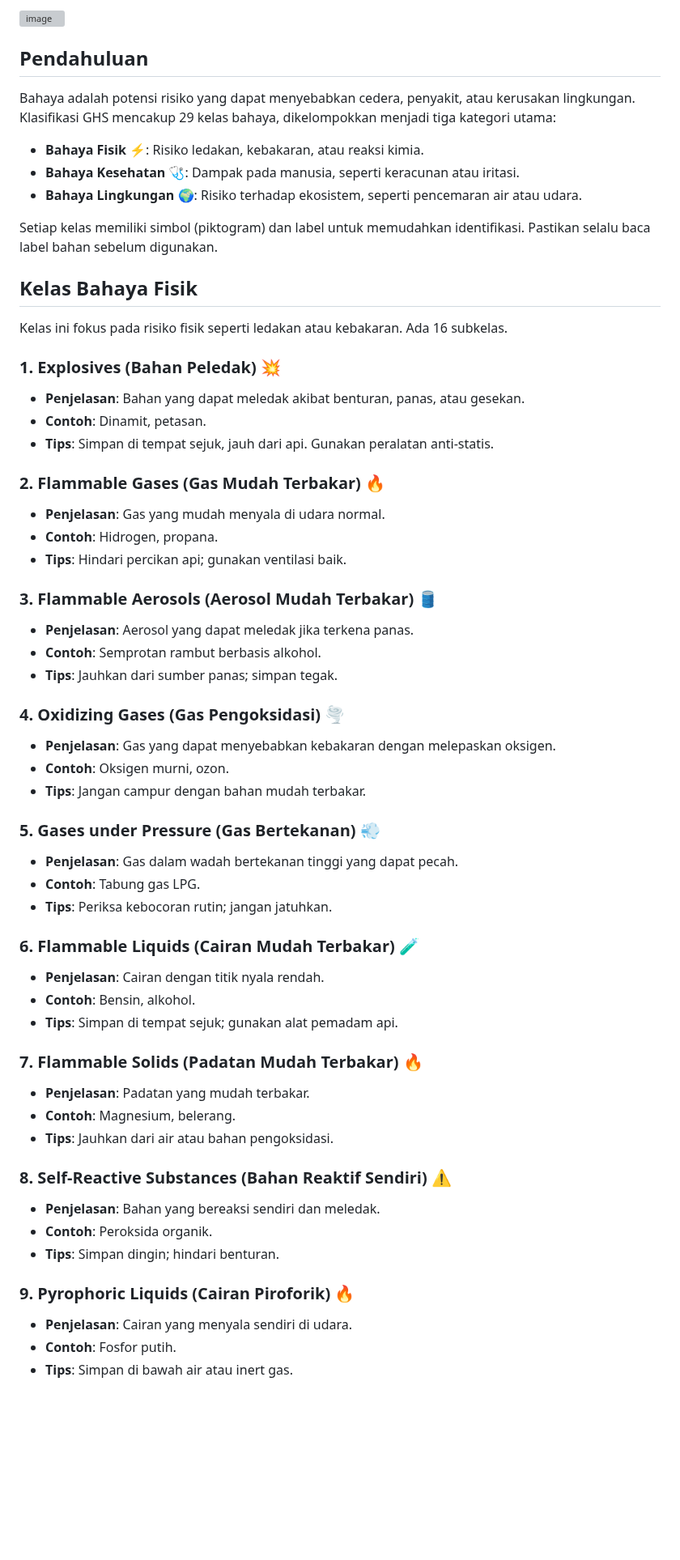
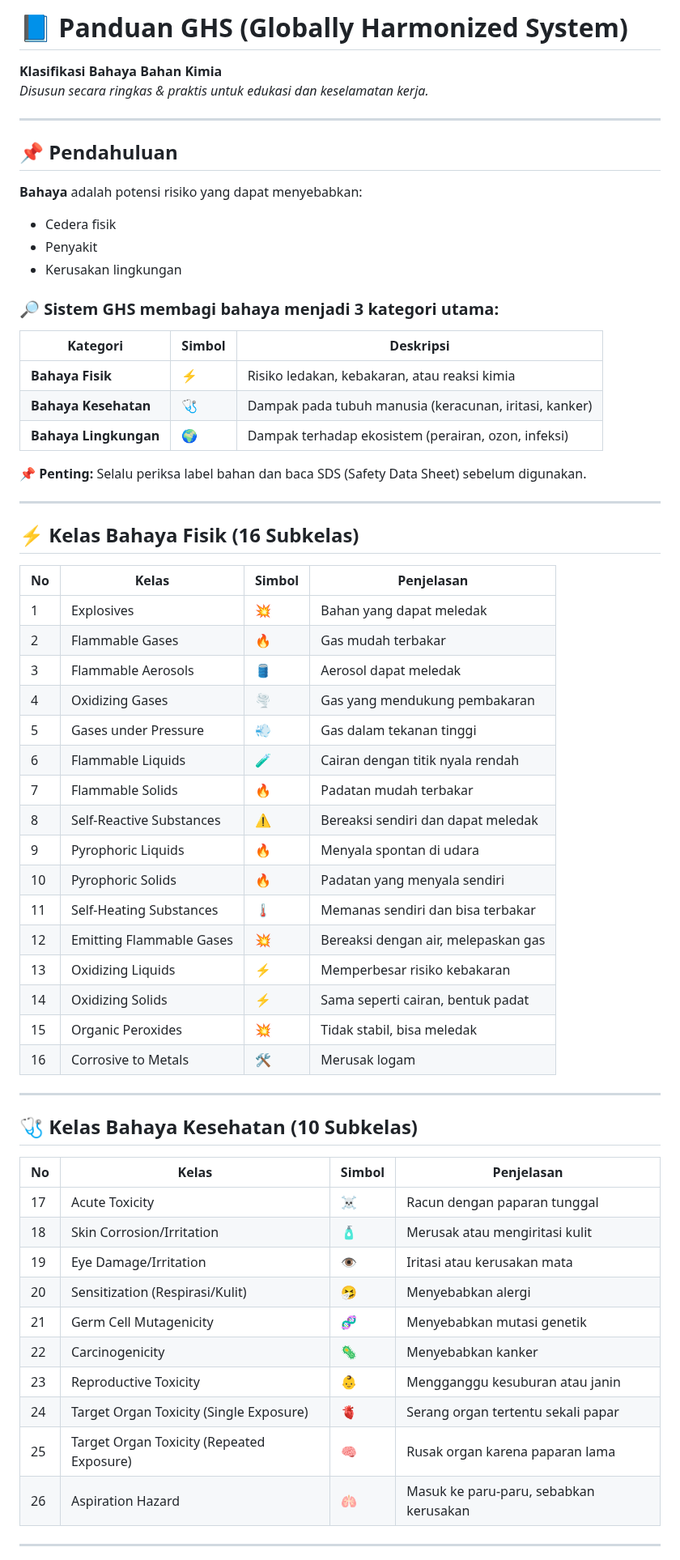
Before and after one commit to Fadel1106/SMK_Mandiri, a Markdown page: Dasar Kejuruan/02. Jenis jenis bahaya dan simbol.md, the part around one of its changes. Shown at 81% size. GitHub-like rendering; blank space fills up the shorter version; grey boxes are pictures that could not be loaded.

```diff
--- a/Dasar Kejuruan/02. Jenis jenis bahaya dan simbol.md
+++ b/Dasar Kejuruan/02. Jenis jenis bahaya dan simbol.md
@@ -1,59 +1,65 @@
-<img width="1100" height="500" alt="image" src="https://github.com/user-attachments/assets/b18a205a-93eb-41f3-a98e-cbfde2e838ec" />
+# 📘 Panduan GHS (Globally Harmonized System)
+**Klasifikasi Bahaya Bahan Kimia**
+_Disusun secara ringkas & praktis untuk edukasi dan keselamatan kerja._
 
+---
 
-## Pendahuluan
-Bahaya adalah potensi risiko yang dapat menyebabkan cedera, penyakit, atau kerusakan lingkungan. Klasifikasi GHS mencakup 29 kelas bahaya, dikelompokkan menjadi tiga kategori utama:
-- **Bahaya Fisik** ⚡: Risiko ledakan, kebakaran, atau reaksi kimia.
-- **Bahaya Kesehatan** 🩺: Dampak pada manusia, seperti keracunan atau iritasi.
-- **Bahaya Lingkungan** 🌍: Risiko terhadap ekosistem, seperti pencemaran air atau udara.
+## 📌 Pendahuluan
 
-Setiap kelas memiliki simbol (piktogram) dan label untuk memudahkan identifikasi. Pastikan selalu baca label bahan sebelum digunakan.
+**Bahaya** adalah potensi risiko yang dapat menyebabkan:
+- Cedera fisik
+- Penyakit
+- Kerusakan lingkungan
 
-## Kelas Bahaya Fisik
-Kelas ini fokus pada risiko fisik seperti ledakan atau kebakaran. Ada 16 subkelas.
+### 🔎 Sistem GHS membagi bahaya menjadi 3 kategori utama:
 
-### 1. Explosives (Bahan Peledak) 💥
-- **Penjelasan**: Bahan yang dapat meledak akibat benturan, panas, atau gesekan.
-- **Contoh**: Dinamit, petasan.
-- **Tips**: Simpan di tempat sejuk, jauh dari api. Gunakan peralatan anti-statis.
+| Kategori | Simbol | Deskripsi |
+|----------|--------|-----------|
+| **Bahaya Fisik** | ⚡ | Risiko ledakan, kebakaran, atau reaksi kimia |
+| **Bahaya Kesehatan** | 🩺 | Dampak pada tubuh manusia (keracunan, iritasi, kanker) |
+| **Bahaya Lingkungan** | 🌍 | Dampak terhadap ekosistem (perairan, ozon, infeksi) |
 
-### 2. Flammable Gases (Gas Mudah Terbakar) 🔥
-- **Penjelasan**: Gas yang mudah menyala di udara normal.
-- **Contoh**: Hidrogen, propana.
-- **Tips**: Hindari percikan api; gunakan ventilasi baik.
+📌 **Penting:** Selalu periksa label bahan dan baca SDS (Safety Data Sheet) sebelum digunakan.
 
-### 3. Flammable Aerosols (Aerosol Mudah Terbakar) 🛢️
-- **Penjelasan**: Aerosol yang dapat meledak jika terkena panas.
-- **Contoh**: Semprotan rambut berbasis alkohol.
-- **Tips**: Jauhkan dari sumber panas; simpan tegak.
+---
 
-### 4. Oxidizing Gases (Gas Pengoksidasi) 🌪️
-- **Penjelasan**: Gas yang dapat menyebabkan kebakaran dengan melepaskan oksigen.
-- **Contoh**: Oksigen murni, ozon.
-- **Tips**: Jangan campur dengan bahan mudah terbakar.
+## ⚡ Kelas Bahaya Fisik (16 Subkelas)
 
-### 5. Gases under Pressure (Gas Bertekanan) 💨
-- **Penjelasan**: Gas dalam wadah bertekanan tinggi yang dapat pecah.
-- **Contoh**: Tabung gas LPG.
-- **Tips**: Periksa kebocoran rutin; jangan jatuhkan.
+| No | Kelas | Simbol | Penjelasan |
+|----|-------|--------|------------|
+| 1 | Explosives | 💥 | Bahan yang dapat meledak |
+| 2 | Flammable Gases | 🔥 | Gas mudah terbakar |
+| 3 | Flammable Aerosols | 🛢️ | Aerosol dapat meledak |
+| 4 | Oxidizing Gases | 🌪️ | Gas yang mendukung pembakaran |
+| 5 | Gases under Pressure | 💨 | Gas dalam tekanan tinggi |
+| 6 | Flammable Liquids | 🧪 | Cairan dengan titik nyala rendah |
+| 7 | Flammable Solids | 🔥 | Padatan mudah terbakar |
+| 8 | Self-Reactive Substances | ⚠️ | Bereaksi sendiri dan dapat meledak |
+| 9 | Pyrophoric Liquids | 🔥 | Menyala spontan di udara |
+| 10 | Pyrophoric Solids | 🔥 | Padatan yang menyala sendiri |
+| 11 | Self-Heating Substances | 🌡️ | Memanas sendiri dan bisa terbakar |
+| 12 | Emitting Flammable Gases | 💥 | Bereaksi dengan air, melepaskan gas |
+| 13 | Oxidizing Liquids | ⚡ | Memperbesar risiko kebakaran |
+| 14 | Oxidizing Solids | ⚡ | Sama seperti cairan, bentuk padat |
+| 15 | Organic Peroxides | 💥 | Tidak stabil, bisa meledak |
+| 16 | Corrosive to Metals | 🛠️ | Merusak logam |
 
-### 6. Flammable Liquids (Cairan Mudah Terbakar) 🧪
-- **Penjelasan**: Cairan dengan titik nyala rendah.
-- **Contoh**: Bensin, alkohol.
-- **Tips**: Simpan di tempat sejuk; gunakan alat pemadam api.
+---
 
-### 7. Flammable Solids (Padatan Mudah Terbakar) 🔥
-- **Penjelasan**: Padatan yang mudah terbakar.
-- **Contoh**: Magnesium, belerang.
-- **Tips**: Jauhkan dari air atau bahan pengoksidasi.
+## 🩺 Kelas Bahaya Kesehatan (10 Subkelas)
 
-### 8. Self-Reactive Substances (Bahan Reaktif Sendiri) ⚠️
-- **Penjelasan**: Bahan yang bereaksi sendiri dan meledak.
-- **Contoh**: Peroksida organik.
-- **Tips**: Simpan dingin; hindari benturan.
+| No | Kelas | Simbol | Penjelasan |
+|----|-------|--------|------------|
+| 17 | Acute Toxicity | ☠️ | Racun dengan paparan tunggal |
+| 18 | Skin Corrosion/Irritation | 🧴 | Merusak atau mengiritasi kulit |
+| 19 | Eye Damage/Irritation | 👁️ | Iritasi atau kerusakan mata |
+| 20 | Sensitization (Respirasi/Kulit) | 🤧 | Menyebabkan alergi |
+| 21 | Germ Cell Mutagenicity | 🧬 | Menyebabkan mutasi genetik |
+| 22 | Carcinogenicity | 🦠 | Menyebabkan kanker |
+| 23 | Reproductive Toxicity | 👶 | Mengganggu kesuburan atau janin |
+| 24 | Target Organ Toxicity (Single Exposure) | 🫀 | Serang organ tertentu sekali papar |
+| 25 | Target Organ Toxicity (Repeated Exposure) | 🧠 | Rusak organ karena paparan lama |
+| 26 | Aspiration Hazard | 🫁 | Masuk ke paru-paru, sebabkan kerusakan |
 
-### 9. Pyrophoric Liquids (Cairan Piroforik) 🔥
-- **Penjelasan**: Cairan yang menyala sendiri di udara.
-- **Contoh**: Fosfor putih.
-- **Tips**: Simpan di bawah air atau inert gas.
+---
 
```
Also changed, not shown: other parts of Dasar Kejuruan/02. Jenis jenis bahaya dan simbol.md (+19 -99 lines).
